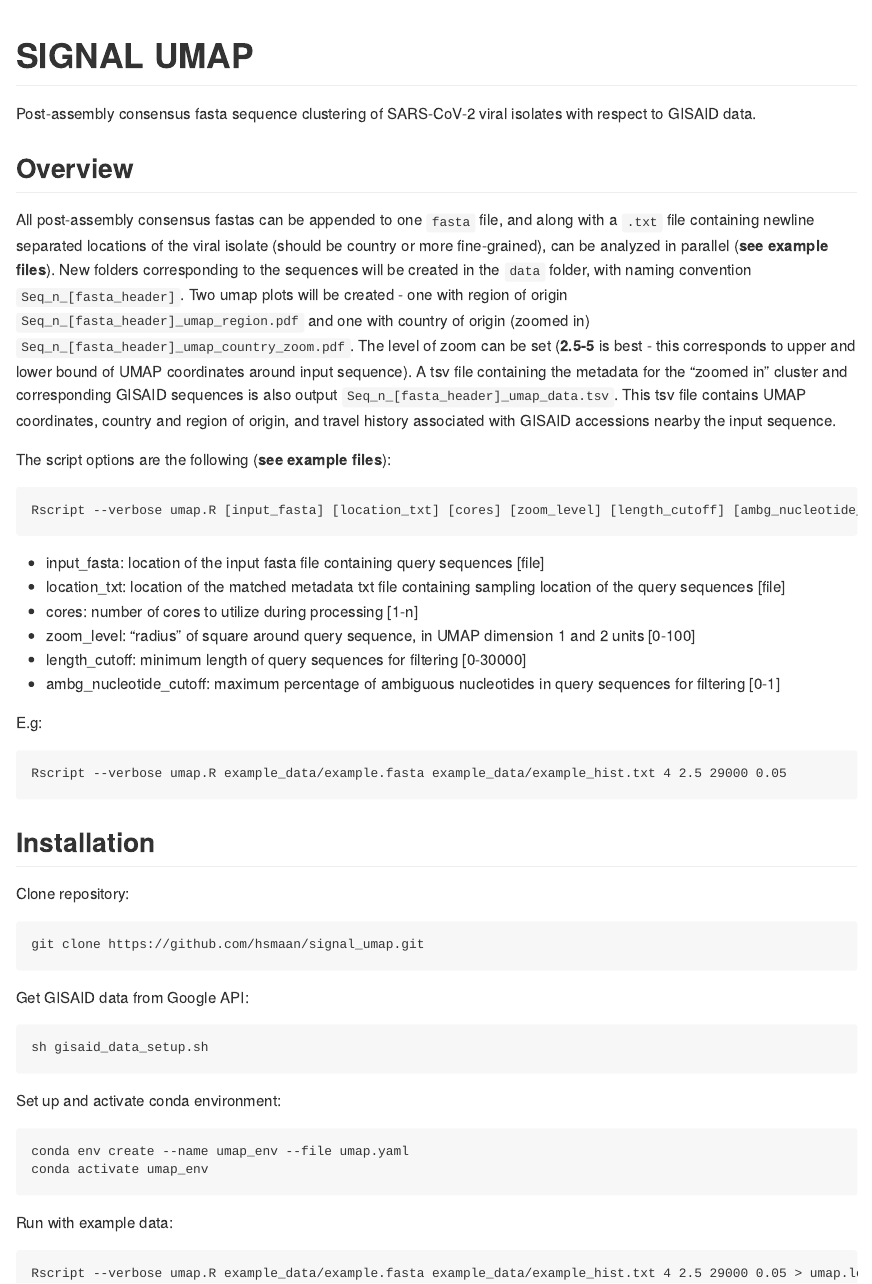
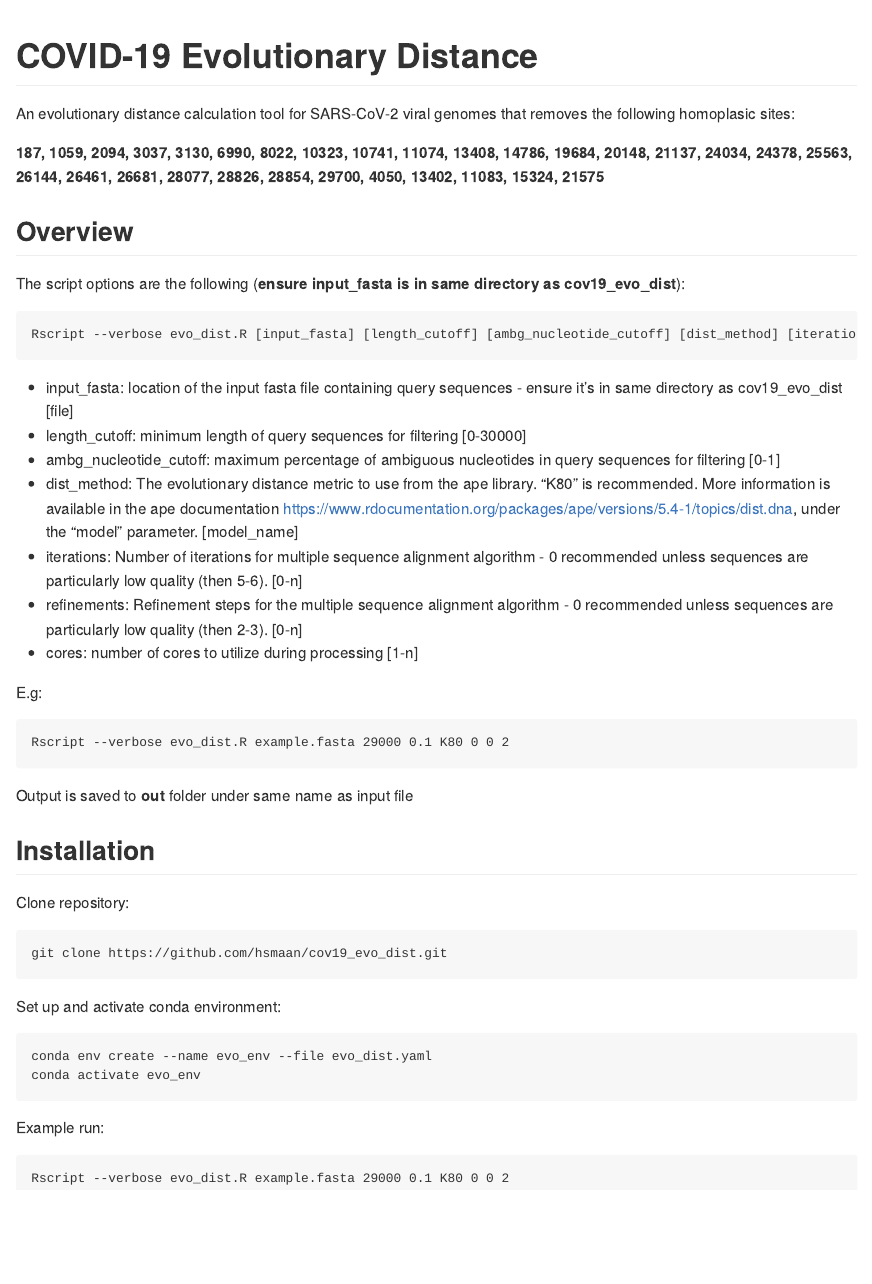
Before and after one commit to hsmaan/cov19_evo_dist, an R Markdown document (README.Rmd): the page in a window 1100 px wide, from its top. Rendered offline with R 4.5, knitr and Pandoc, with nearby package versions.

Commit message:
added out dir and updated README

````diff
--- a/README.Rmd
+++ b/README.Rmd
@@ -13,48 +13,47 @@ knitr::opts_chunk$set(
 )
 ```
 
-# SIGNAL UMAP
+# COVID-19 Evolutionary Distance
 
-Post-assembly consensus fasta sequence clustering of SARS-CoV-2 viral isolates with respect to GISAID data.
+An evolutionary distance calculation tool for SARS-CoV-2 viral genomes that removes the following homoplasic sites:
+
+**187, 1059, 2094, 3037, 3130, 6990, 8022, 10323, 10741, 11074, 13408, 14786, 19684, 20148, 21137, 24034, 24378, 25563, 26144, 26461, 26681, 28077, 28826, 28854, 29700, 4050, 13402, 11083, 15324, 21575**
 
 ## Overview
 
-All post-assembly consensus fastas can be appended to one `fasta` file, and along with a `.txt` file containing newline separated locations of the viral isolate (should be country or more fine-grained), can be analyzed in parallel (**see example files**). New folders corresponding to the sequences will be created in the `data` folder, with naming convention `Seq_n_[fasta_header]`. Two umap plots will be created - one with region of origin `Seq_n_[fasta_header]_umap_region.pdf` and one with country of origin (zoomed in) `Seq_n_[fasta_header]_umap_country_zoom.pdf`. The level of zoom can be set (**2.5-5** is best - this corresponds to upper and lower bound of UMAP coordinates around input sequence). A tsv file containing the metadata for the "zoomed in" cluster and corresponding GISAID sequences is also output `Seq_n_[fasta_header]_umap_data.tsv`. This tsv file contains UMAP coordinates, country and region of origin, and travel history associated with GISAID accessions nearby the input sequence.
-
-The script options are the following (**see example files**):
+The script options are the following (**ensure input_fasta is in same directory as cov19_evo_dist**):
 ```
-Rscript --verbose umap.R [input_fasta] [location_txt] [cores] [zoom_level] [length_cutoff] [ambg_nucleotide_cutoff]
+Rscript --verbose evo_dist.R [input_fasta] [length_cutoff] [ambg_nucleotide_cutoff] [dist_method] [iterations] [refinements] [cores]
 ```
-* input_fasta: location of the input fasta file containing query sequences [file]
-* location_txt: location of the matched metadata txt file containing sampling location of the query sequences [file]
-* cores: number of cores to utilize during processing [1-n]
-* zoom_level: "radius" of square around query sequence, in UMAP dimension 1 and 2 units [0-100]
+* input_fasta: location of the input fasta file containing query sequences - ensure it's in same directory as cov19_evo_dist [file]
 * length_cutoff: minimum length of query sequences for filtering [0-30000]
 * ambg_nucleotide_cutoff: maximum percentage of ambiguous nucleotides in query sequences for filtering [0-1]
+* dist_method: The evolutionary distance metric to use from the ape library. "K80" is recommended. More information is available in the ape documentation https://www.rdocumentation.org/packages/ape/versions/5.4-1/topics/dist.dna, under the "model" parameter. [model_name]
+* iterations: Number of iterations for multiple sequence alignment algorithm - 0 recommended unless sequences are particularly low quality (then 5-6). [0-n]
+* refinements: Refinement steps for the multiple sequence alignment algorithm - 0 recommended unless sequences are particularly low quality (then 2-3). [0-n]
+* cores: number of cores to utilize during processing [1-n]
 
 E.g:
 ```
-Rscript --verbose umap.R example_data/example.fasta example_data/example_hist.txt 4 2.5 29000 0.05
+Rscript --verbose evo_dist.R example.fasta 29000 0.1 K80 0 0 2
 ```
+
+Output is saved to **out** folder under same name as input file
+
 ## Installation
 
 Clone repository:
 ```
-git clone https://github.com/hsmaan/signal_umap.git
-```
-
-Get GISAID data from Google API:
-```
-sh gisaid_data_setup.sh
+git clone https://github.com/hsmaan/cov19_evo_dist.git
 ```
 
 Set up and activate conda environment:
 ```
-conda env create --name umap_env --file umap.yaml
-conda activate umap_env
+conda env create --name evo_env --file evo_dist.yaml
+conda activate evo_env
 ```
 
-Run with example data:
+Example run:
 ```
-Rscript --verbose umap.R example_data/example.fasta example_data/example_hist.txt 4 2.5 29000 0.05 > umap.log 2>&1
+Rscript --verbose evo_dist.R example.fasta 29000 0.1 K80 0 0 2
 ```
--- a/evo_dist.R
+++ b/evo_dist.R
@@ -107,3 +107,5 @@ file_name_no_ext_whitespace <- gsub(" ", "", file_name_no_ext, fixed = TRUE)
 # Write dist tsv to out dir
 
 fwrite(fasta_dist_dt, file = paste0("out/", file_name_no_ext_whitespace, "_dist_matrix.tsv"), sep = "\t", quote = FALSE, col.names = TRUE, row.names = FALSE)
+
+print(paste0("Alignment and distance calculation complete. File saved in out/", file_name_no_ext_whitespace, ".tsv"))
````
Also changed, not shown: README.md (added).
